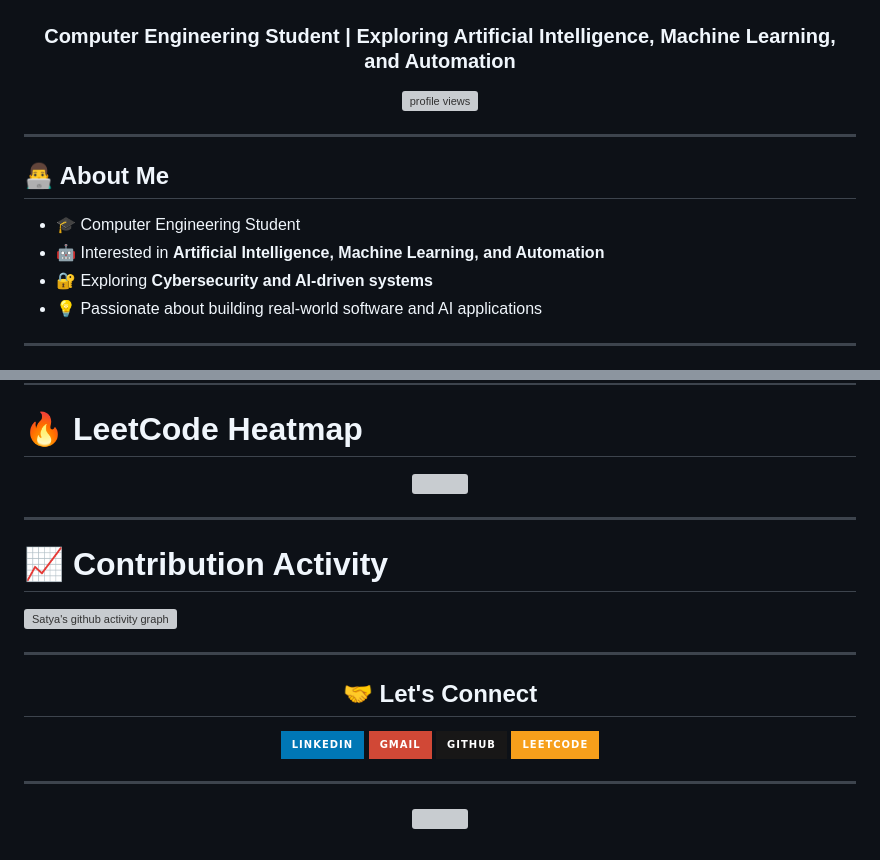
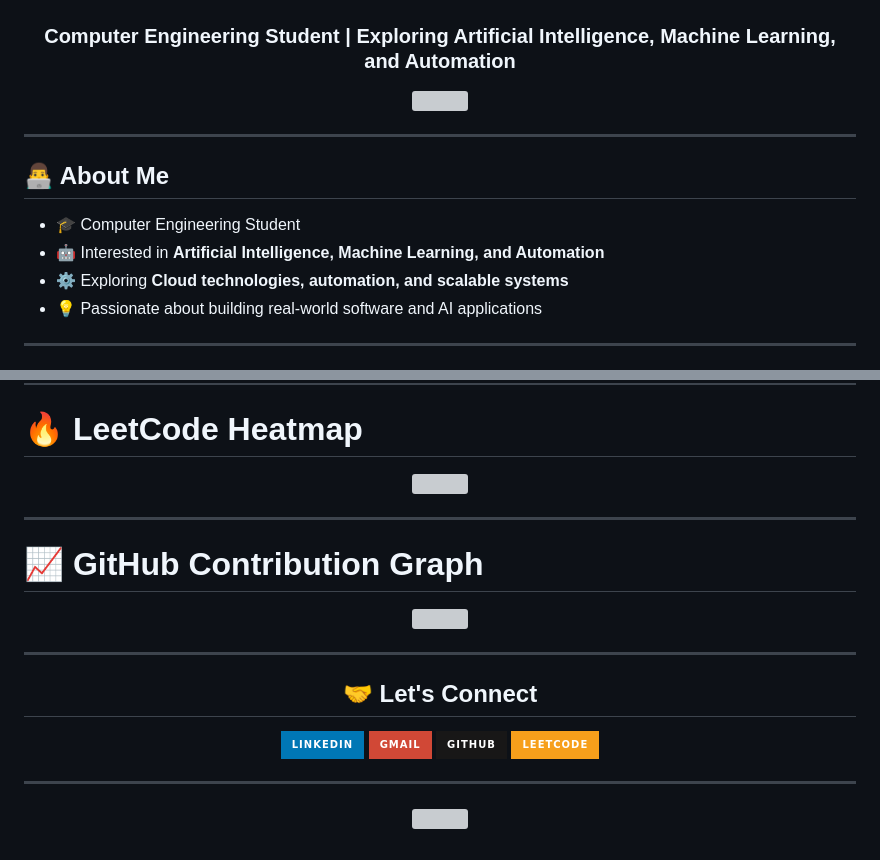
Before and after one commit to SaTyAbHr2005/SaTyAbHr2005, a Markdown page: README.md, 2 parts joined by grey strips. Rendered like a GitHub page; badges without logos; grey boxes are pictures that could not be loaded.

Commit message:
Update README with new username and content changes

```diff
--- a/README.md
+++ b/README.md
@@ -2,7 +2,7 @@
 <h3 align="center">Computer Engineering Student | Exploring Artificial Intelligence, Machine Learning, and Automation</h3>
 
 <p align="center">
-<img src="https://komarev.com/ghpvc/?username=satyabhr2005&label=Profile%20views&color=0e75b6&style=flat" alt="profile views"/>
+<img src="https://komarev.com/ghpvc/?username=SaTyAbHr2005&label=Profile%20views&color=0e75b6&style=flat"/>
 </p>
 
 ---
@@ -11,7 +11,7 @@
 
 - 🎓 Computer Engineering Student
 - 🤖 Interested in **Artificial Intelligence, Machine Learning, and Automation**
-- 🔐 Exploring **Cybersecurity and AI-driven systems**
+- ⚙️ Exploring **Cloud technologies, automation, and scalable systems**
 - 💡 Passionate about building real-world software and AI applications
 
 ---
@@ -103,9 +93,13 @@
 
 ---
 
-# 📈 Contribution Activity
+# 📈 GitHub Contribution Graph
 
-[![Satya's github activity graph](https://github-readme-activity-graph.vercel.app/graph?username=satyabhr2005&theme=tokyo-night)](https://github.com/SaTyAbHr2005)
+<p align="center">
+
+<img src="https://github-readme-activity-graph.vercel.app/graph?username=SaTyAbHr2005&theme=tokyo-night"/>
+
+</p>
 
 ---
 
```
Also changed, not shown: other parts of README.md (+5 -15 lines).
